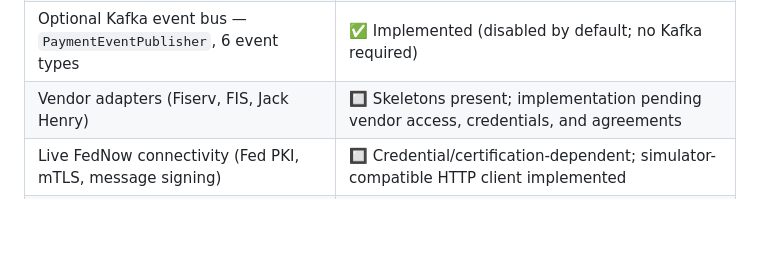
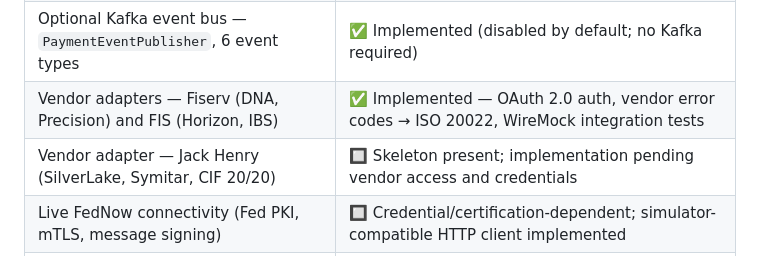
Before and after one commit to danielsmori/open-fednow, a Markdown page: README.md, the part around the change. GitHub-like rendering; blank space fills up the shorter version.

Commit message:
Update README table: Fiserv and FIS adapters implemented

```diff
--- a/README.md
+++ b/README.md
@@ -34,7 +34,8 @@
 | Dual-rail architecture (FedNow + RTP) | ✅ ISO 20022 foundation; Layer 1 varies, Layers 2–4 rail-agnostic |
 | RTP XML parser — pacs.008 XML with XXE protection, dual content-type | ✅ Implemented in reference mode |
 | Optional Kafka event bus — `PaymentEventPublisher`, 6 event types | ✅ Implemented (disabled by default; no Kafka required) |
-| Vendor adapters (Fiserv, FIS, Jack Henry) | 🔲 Skeletons present; implementation pending vendor access, credentials, and agreements |
+| Vendor adapters — Fiserv (DNA, Precision) and FIS (Horizon, IBS) | ✅ Implemented — OAuth 2.0 auth, vendor error codes → ISO 20022, WireMock integration tests |
+| Vendor adapter — Jack Henry (SilverLake, Symitar, CIF 20/20) | 🔲 Skeleton present; implementation pending vendor access and credentials |
 | Live FedNow connectivity (Fed PKI, mTLS, message signing) | 🔲 Credential/certification-dependent; simulator-compatible HTTP client implemented |
 | RTP live connectivity (TCH network, TCH certificates, RTP outbound XML) | 🔲 TCH onboarding/certification-dependent; inbound XML parsing implemented in reference mode |
 
```
